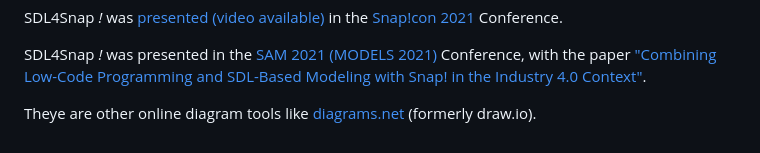
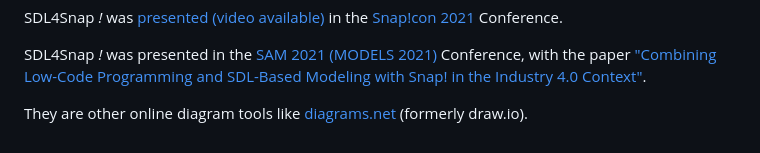
Before and after one commit to pixavier/sdl4snap, a Markdown page: README.md, the part around the change. GitHub-like rendering.

```diff
--- a/README.md
+++ b/README.md
@@ -51,4 +51,4 @@ SDL4Snap *!*  was [presented (video available)](https://www.youtube.com/watch?v=
 
 SDL4Snap *!*  was presented in the [SAM 2021 (MODELS 2021)](https://sdl-forum.org/Events/SAM2021/acceptedpapers.htm) Conference, with the paper ["Combining Low-Code Programming and SDL-Based Modeling with Snap! in the Industry 4.0 Context"](https://ieeexplore.ieee.org/document/9643622).
 
-Theye are other online diagram tools like [diagrams.net](https://app.diagrams.net) (formerly draw.io).
+They are other online diagram tools like [diagrams.net](https://app.diagrams.net) (formerly draw.io).
```
